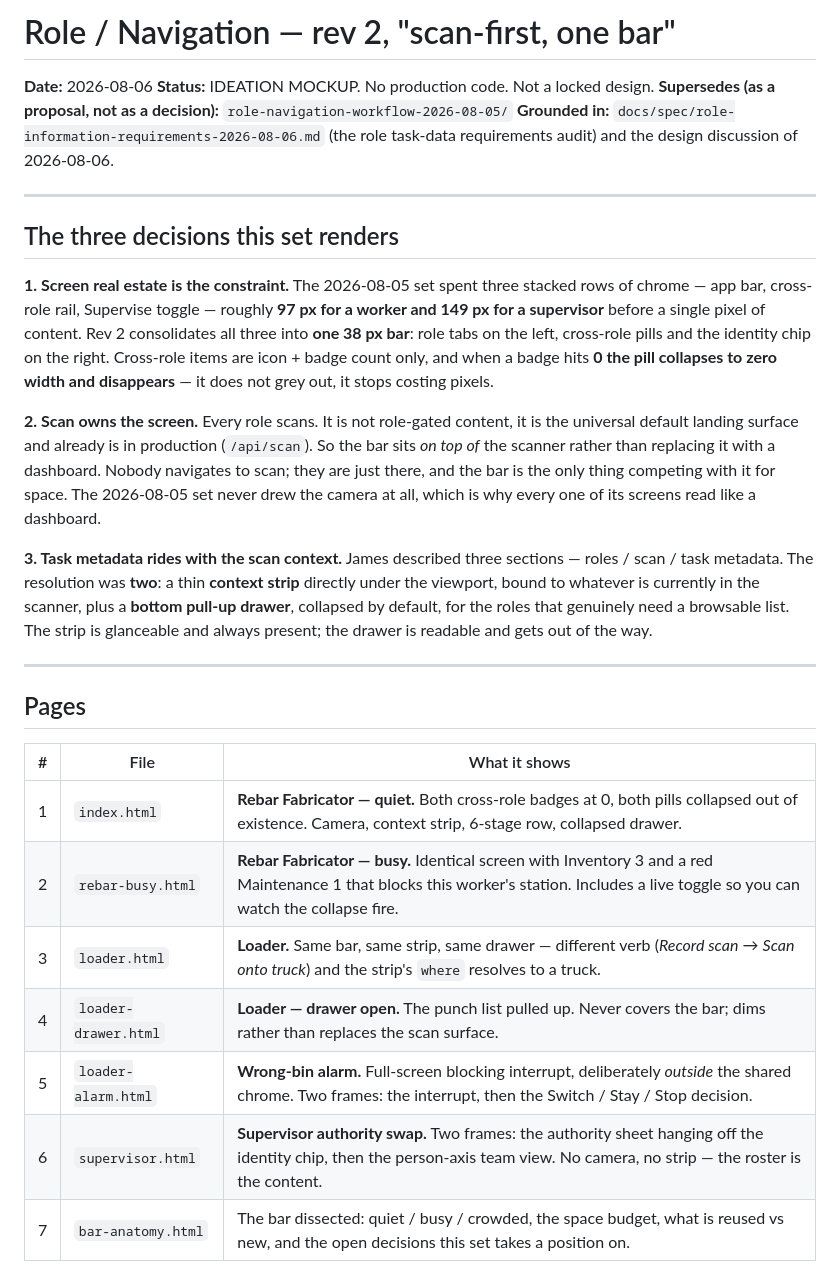
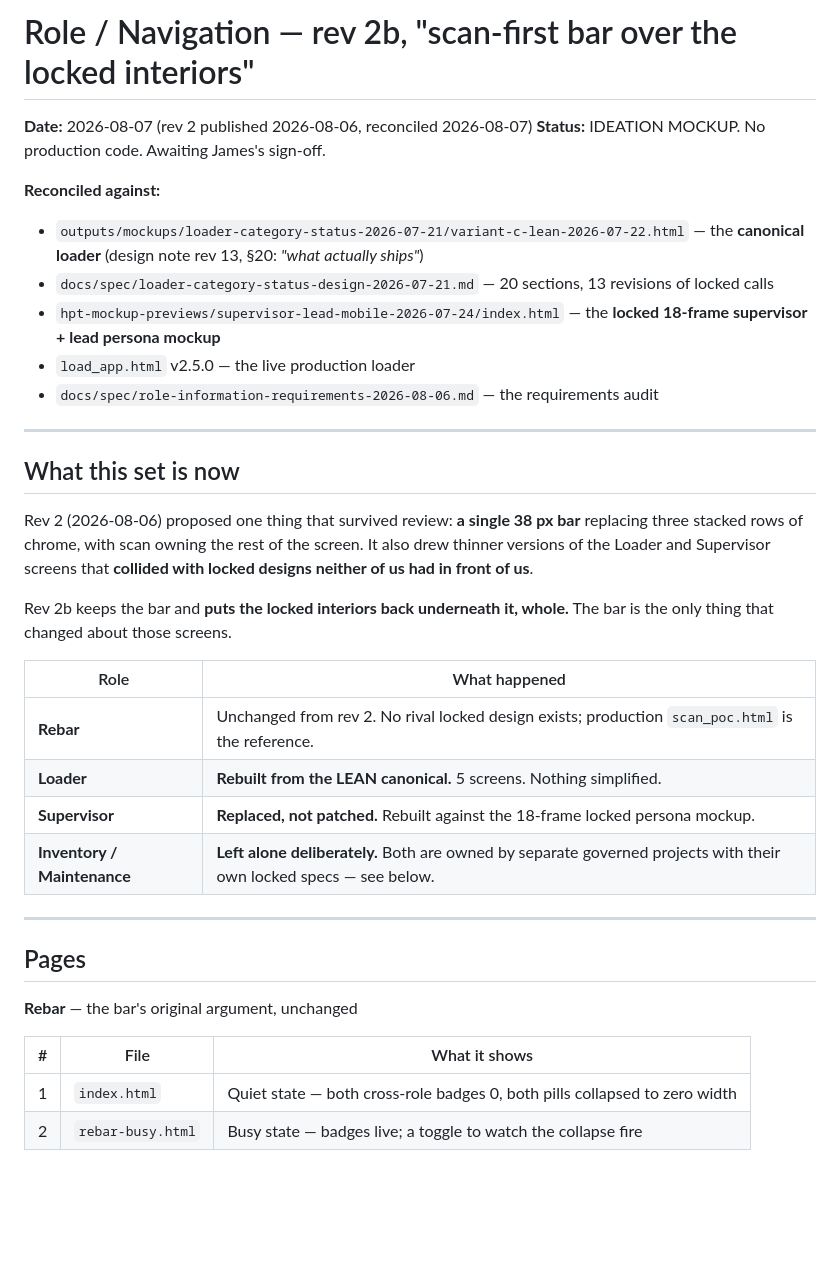
Before and after one commit to houstonposttension/hpt-mockup-previews, a Markdown page: role-navigation-scanfirst-2026-08-06/README.md, the part around one of its changes. GitHub-like rendering; blank space fills up the shorter version.

```diff
--- a/role-navigation-scanfirst-2026-08-06/README.md
+++ b/role-navigation-scanfirst-2026-08-06/README.md
@@ -1,45 +1,43 @@
-# Role / Navigation — rev 2, "scan-first, one bar"
+# Role / Navigation — rev 2b, "scan-first bar over the locked interiors"
 
-**Date:** 2026-08-06
-**Status:** IDEATION MOCKUP. No production code. Not a locked design.
-**Supersedes (as a proposal, not as a decision):** `role-navigation-workflow-2026-08-05/`
-**Grounded in:** `docs/spec/role-information-requirements-2026-08-06.md` (the role task-data
-requirements audit) and the design discussion of 2026-08-06.
+**Date:** 2026-08-07 (rev 2 published 2026-08-06, reconciled 2026-08-07)
+**Status:** IDEATION MOCKUP. No production code. Awaiting James's sign-off.
+
+**Reconciled against:**
+- `outputs/mockups/loader-category-status-2026-07-21/variant-c-lean-2026-07-22.html` — the **canonical
+  loader** (design note rev 13, §20: *"what actually ships"*)
+- `docs/spec/loader-category-status-design-2026-07-21.md` — 20 sections, 13 revisions of locked calls
+- `hpt-mockup-previews/supervisor-lead-mobile-2026-07-24/index.html` — the **locked 18-frame
+  supervisor + lead persona mockup**
+- `load_app.html` v2.5.0 — the live production loader
+- `docs/spec/role-information-requirements-2026-08-06.md` — the requirements audit
 
 ---
 
-## The three decisions this set renders
+## What this set is now
 
-**1. Screen real estate is the constraint.** The 2026-08-05 set spent three stacked rows of chrome —
-app bar, cross-role rail, Supervise toggle — roughly **97 px for a worker and 149 px for a
-supervisor** before a single pixel of content. Rev 2 consolidates all three into **one 38 px bar**:
-role tabs on the left, cross-role pills and the identity chip on the right. Cross-role items are
-icon + badge count only, and when a badge hits **0 the pill collapses to zero width and disappears** —
-it does not grey out, it stops costing pixels.
+Rev 2 (2026-08-06) proposed one thing that survived review: **a single 38 px bar** replacing three
+stacked rows of chrome, with scan owning the rest of the screen. It also drew thinner versions of the
+Loader and Supervisor screens that **collided with locked designs neither of us had in front of us**.
 
-**2. Scan owns the screen.** Every role scans. It is not role-gated content, it is the universal
-default landing surface and already is in production (`/api/scan`). So the bar sits *on top of* the
-scanner rather than replacing it with a dashboard. Nobody navigates to scan; they are just there, and
-the bar is the only thing competing with it for space. The 2026-08-05 set never drew the camera at
-all, which is why every one of its screens read like a dashboard.
+Rev 2b keeps the bar and **puts the locked interiors back underneath it, whole.** The bar is the only
+thing that changed about those screens.
 
-**3. Task metadata rides with the scan context.** James described three sections — roles / scan / task
-metadata. The resolution was **two**: a thin **context strip** directly under the viewport, bound to
-whatever is currently in the scanner, plus a **bottom pull-up drawer**, collapsed by default, for the
-roles that genuinely need a browsable list. The strip is glanceable and always present; the drawer is
-readable and gets out of the way.
+| Role | What happened |
+|---|---|
+| **Rebar** | Unchanged from rev 2. No rival locked design exists; production `scan_poc.html` is the reference. |
+| **Loader** | **Rebuilt from the LEAN canonical.** 5 screens. Nothing simplified. |
+| **Supervisor** | **Replaced, not patched.** Rebuilt against the 18-frame locked persona mockup. |
+| **Inventory / Maintenance** | **Left alone deliberately.** Both are owned by separate governed projects with their own locked specs — see below. |
 
 ---
 
 ## Pages
 
+**Rebar** — the bar's original argument, unchanged
+
 | # | File | What it shows |
 |---|---|---|
-| 1 | `index.html` | **Rebar Fabricator — quiet.** Both cross-role badges at 0, both pills collapsed out of existence. Camera, context strip, 6-stage row, collapsed drawer. |
-| 2 | `rebar-busy.html` | **Rebar Fabricator — busy.** Identical screen with Inventory 3 and a red Maintenance 1 that blocks this worker's station. Includes a live toggle so you can watch the collapse fire. |
-| 3 | `loader.html` | **Loader.** Same bar, same strip, same drawer — different verb (*Record scan* → *Scan onto truck*) and the strip's `where` resolves to a truck. |
-| 4 | `loader-drawer.html` | **Loader — drawer open.** The punch list pulled up. Never covers the bar; dims rather than replaces the scan surface. |
-| 5 | `loader-alarm.html` | **Wrong-bin alarm.** Full-screen blocking interrupt, deliberately *outside* the shared chrome. Two frames: the interrupt, then the Switch / Stay / Stop decision. |
-| 6 | `supervisor.html` | **Supervisor authority swap.** Two frames: the authority sheet hanging off the identity chip, then the person-axis team view. No camera, no strip — the roster is the content. |
-| 7 | `bar-anatomy.html` | The bar dissected: quiet / busy / crowded, the space budget, what is reused vs new, and the open decisions this set takes a position on. |
+| 1 | `index.html` | Quiet state — both cross-role badges 0, both pills collapsed to zero width |
+| 2 | `rebar-busy.html` | Busy state — badges live; a toggle to watch the collapse fire |
 
```
Also changed, not shown: other parts of role-navigation-scanfirst-2026-08-06/README.md (+94 -65 lines).
